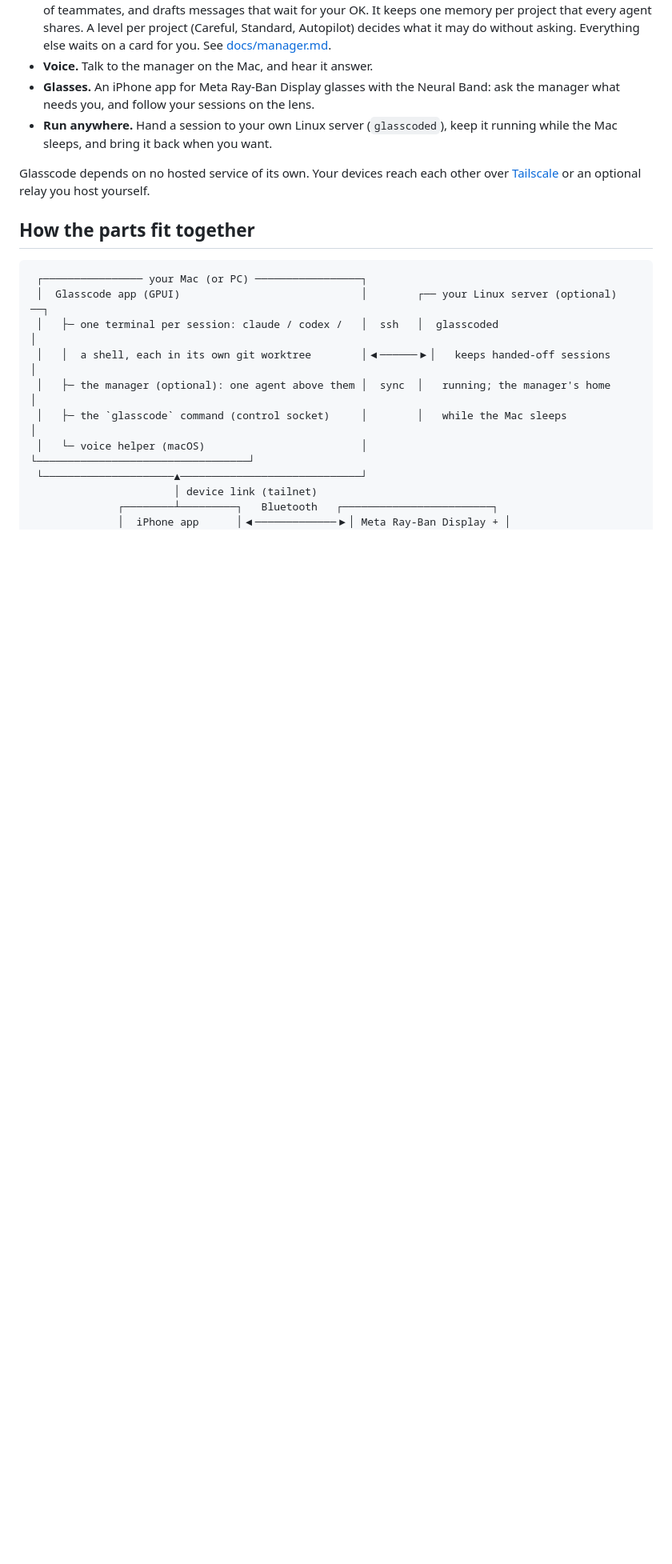
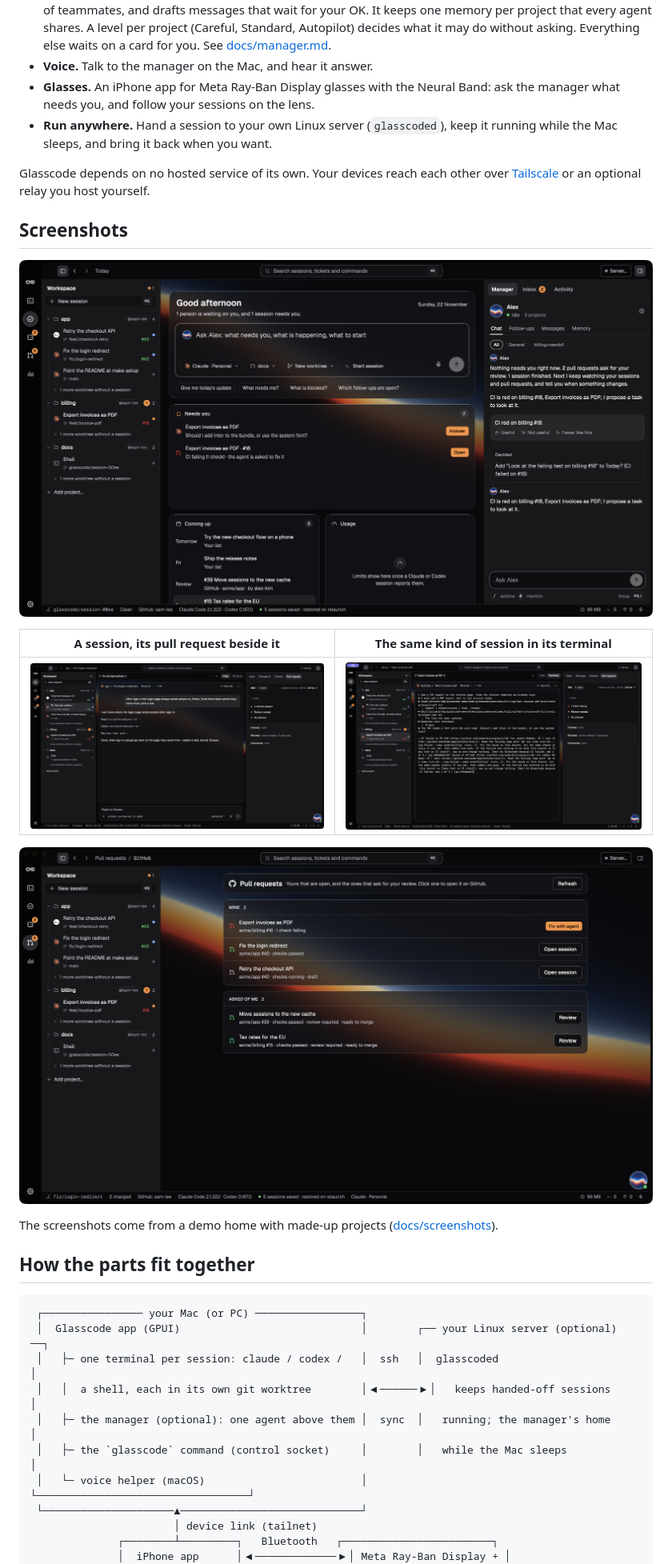
Before and after one commit to glasscode-ide/glasscode, a Markdown page: README.md, the part around one of its changes. Shown at 80% size. Rendered like a GitHub page; pictures changed too: docs/screenshots/pull-requests.png (added), docs/screenshots/session.png (added), docs/screenshots/terminal.png (added); blank space fills up the shorter version.

```diff
--- a/README.md
+++ b/README.md
@@ -69,6 +81,20 @@ And, optional:
 
 Glasscode depends on no hosted service of its own. Your devices reach each other over
 [Tailscale](https://tailscale.com/) or an optional relay you host yourself.
+
+## Screenshots
+
+<p align="center">
+  <img src="docs/screenshots/today.png" alt="Today: what needs you, what comes up, and the manager" width="900" />
+</p>
+
+| A session, its pull request beside it | The same kind of session in its terminal |
+|---|---|
+| ![A session in chat view with its pull request](docs/screenshots/session.png) | ![A session in terminal view](docs/screenshots/terminal.png) |
+
+![Pull requests: yours and the ones that ask for your review](docs/screenshots/pull-requests.png)
+
+The screenshots come from a demo home with made-up projects ([docs/screenshots](docs/screenshots/)).
 
 ## How the parts fit together
 
```
Also changed, not shown: other parts of README.md (+13 -1 lines), docs/screenshots/README.md (+4 -8 lines).
